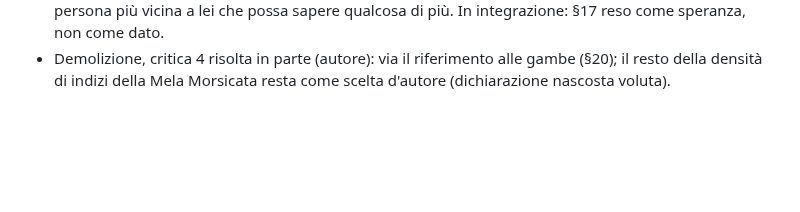
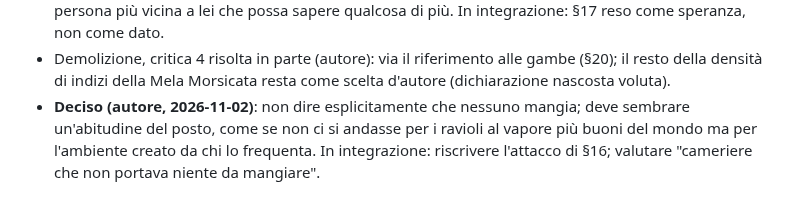
Before and after one commit to simonediroma/mantra-prompting, a Markdown page: sessions/chapter-16-le-2334-di-venerdi.md, the part around the change. Drawn GitHub-style; blank space fills up the shorter version.

Commit message:
Cap. 16: la Mela Morsicata, i ravioli e l'ambiente (nota per l'integrazione)
Co-Authored-By: Claude Fable 5.1 <noreply@anthropic.com>
Claude-Session: https://claude.ai/code/session_01VK5BtAGVSajjFxYPY3RvrK

```diff
--- a/sessions/chapter-16-le-2334-di-venerdi.md
+++ b/sessions/chapter-16-le-2334-di-venerdi.md
@@ -52,3 +52,4 @@ demolish
 - Demolizione, critica 3 (prima faccia) risolta (autore): dopo sei giorni senza risposta Emma deve fare qualcosa; parlare del registro e della morte che c'è dentro è la mossa che considera più plausibile, ma la veicola nel modo peggiore, con l'istinto delle 23:34. In integrazione: §7 "fuori discussione" → rinvio ("non adesso"); nella settimana un passaggio in cui la mossa si forma (da fare lunedì alle otto, con le parole giuste); outline cap. 18: la mail delle 23:34 nomina il registro oltre all'articolo. Seconda faccia (§17, Tom "ha" cosa ha fatto il televisore in salotto) ancora aperta.
 - Demolizione, critica 3 (seconda faccia) respinta (autore): il salotto è un modo di dire; Tom resta la persona più vicina a lei che possa sapere qualcosa di più. In integrazione: §17 reso come speranza, non come dato.
 - Demolizione, critica 4 risolta in parte (autore): via il riferimento alle gambe (§20); il resto della densità di indizi della Mela Morsicata resta come scelta d'autore (dichiarazione nascosta voluta).
+- **Deciso (autore, 2026-11-02)**: non dire esplicitamente che nessuno mangia; deve sembrare un'abitudine del posto, come se non ci si andasse per i ravioli al vapore più buoni del mondo ma per l'ambiente creato da chi lo frequenta. In integrazione: riscrivere l'attacco di §16; valutare "cameriere che non portava niente da mangiare".
```
